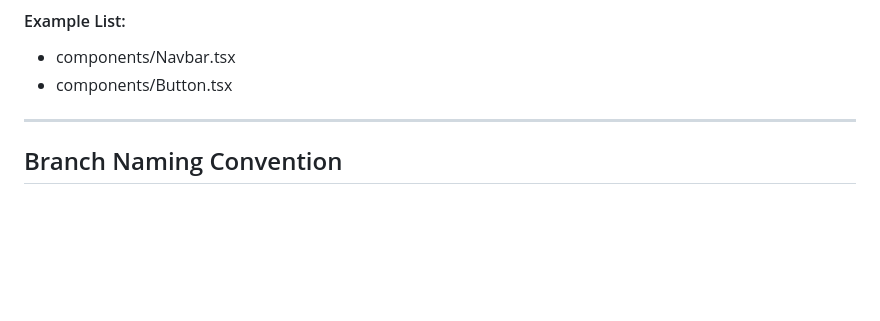
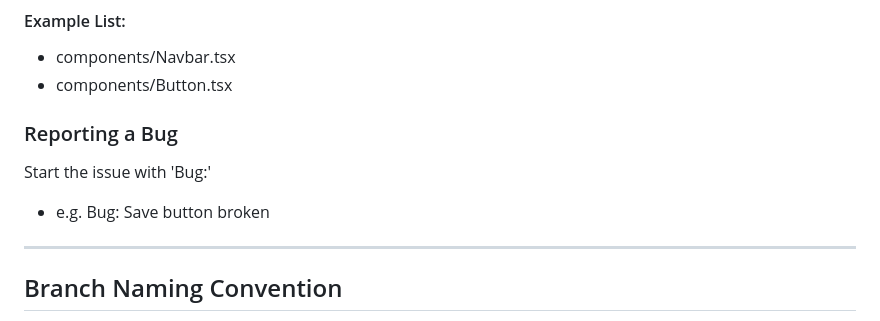
Before and after one commit to mouper/CITS3403-Project, a Markdown page: README.md, the part around the change. GitHub-like rendering; blank space fills up the shorter version.

```diff
--- a/README.md
+++ b/README.md
@@ -62,6 +62,9 @@ If the issue involves building **reusable components or styles**, list them out
 - components/Navbar.tsx
 - components/Button.tsx
 
+### Reporting a Bug
+Start the issue with 'Bug:'
+- e.g. Bug: Save button broken
 
 ---
 
```
